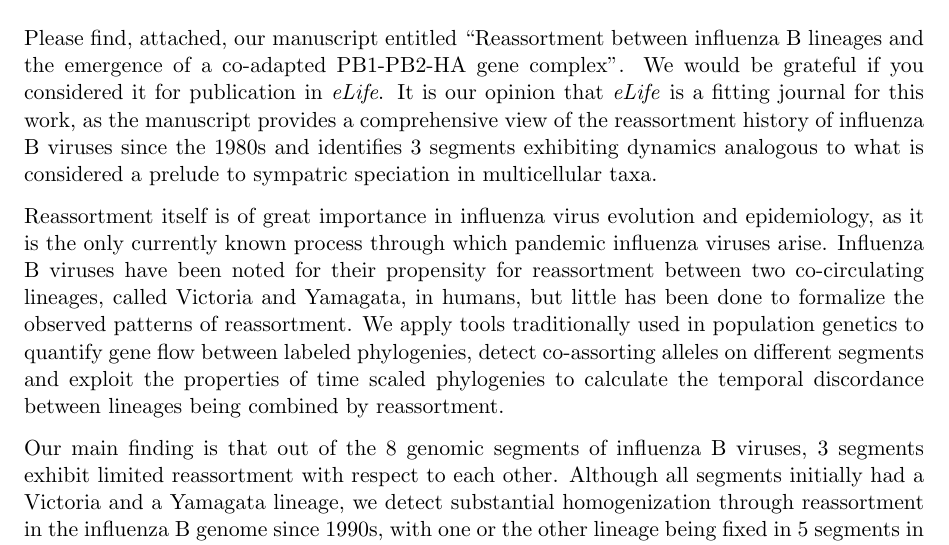
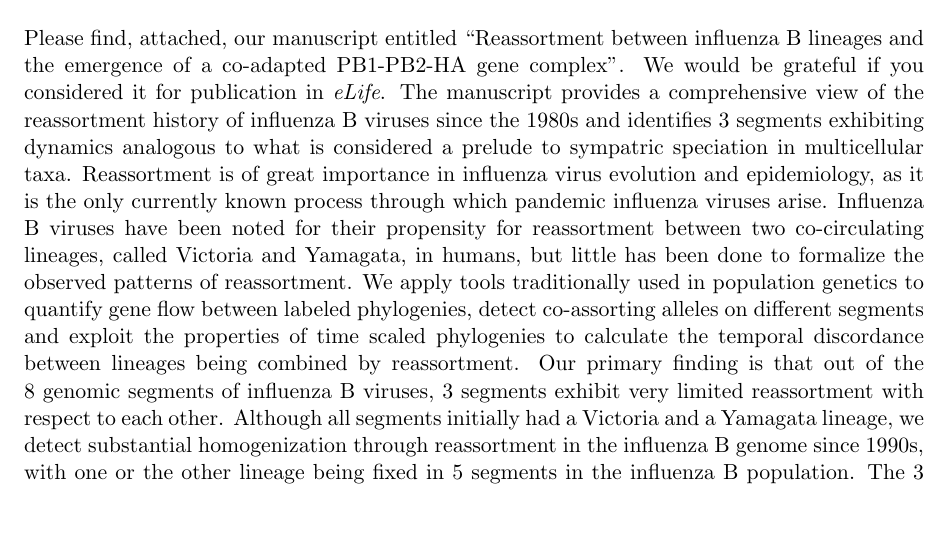
Before and after one commit to evogytis/fluB, a LaTeX document (correspondence/coverLetter.tex): part of the page, cut so that both start at the same text, the shorter picture padded with empty space. Compiled offline with pdfLaTeX.

Commit message:
Made the multi-paragraph covering letter into a single paragraph by removing line breaks (plus a few edits)

```diff
--- a/correspondence/coverLetter.tex
+++ b/correspondence/coverLetter.tex
@@ -30,16 +30,13 @@
 \begin{newlfm}
 Please find, attached, our manuscript entitled ``Reassortment between influenza B lineages and the emergence of a co-adapted PB1-PB2-HA gene complex''.
 We would be grateful if you considered it for publication in \textit{eLife}.
-It is our opinion that \textit{eLife} is a fitting journal for this work, as the manuscript provides a comprehensive view of the reassortment history of influenza B viruses since the 1980s and identifies 3 segments exhibiting dynamics analogous to what is considered a prelude to sympatric speciation in multicellular taxa.
-
-Reassortment itself is of great importance in influenza virus evolution and epidemiology, as it is the only currently known process through which pandemic influenza viruses arise.
+The manuscript provides a comprehensive view of the reassortment history of influenza B viruses since the 1980s and identifies 3 segments exhibiting dynamics analogous to what is considered a prelude to sympatric speciation in multicellular taxa.
+Reassortment is of great importance in influenza virus evolution and epidemiology, as it is the only currently known process through which pandemic influenza viruses arise.
 Influenza B viruses have been noted for their propensity for reassortment between two co-circulating lineages, called Victoria and Yamagata, in humans, but little has been done to formalize the observed patterns of reassortment.
 We apply tools traditionally used in population genetics to quantify gene flow between labeled phylogenies, detect co-assorting alleles on different segments and exploit the properties of time scaled phylogenies to calculate the temporal discordance between lineages being combined by reassortment.
-
-Our main finding is that out of the 8 genomic segments of influenza B viruses, 3 segments exhibit limited reassortment with respect to each other.
+Our primary finding is that out of the 8 genomic segments of influenza B viruses, 3 segments exhibit very limited reassortment with respect to each other.
 Although all segments initially had a Victoria and a Yamagata lineage, we detect substantial homogenization through reassortment in the influenza B genome since 1990s, with one or the other lineage being fixed in 5 segments in the influenza B population.
 The 3 segments maintaining both Victoria and Yamagata lineages are segments coding for components of the influenza B polymerase: PB1 and PB2 and the segment coding for the virus' main surface glycoprotein HA.
-
 We believe that this finding is of great interest to evolutionary biologists, as it bears all the signs of sympatric speciation, namely co-circulation and the presence of differentiated regions of the genome resisting gene flow.
 Additionally, current understanding of the molecular biology of influenza viruses does not offer any explanations for why PB1, PB2 and HA segments should be associated, implying a gap in our knowledge of these viruses.
 We also think that the methods we have developed will be of benefit to future studies on reticulate evolution.
```
